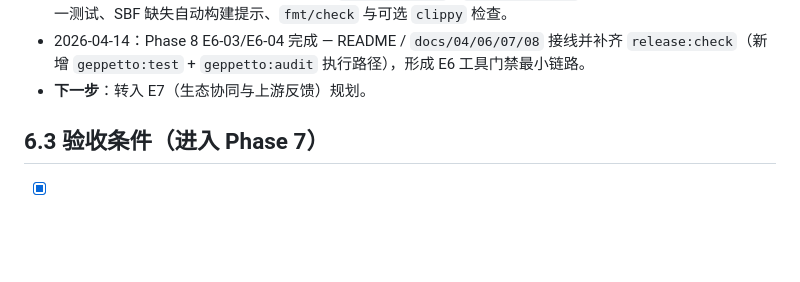
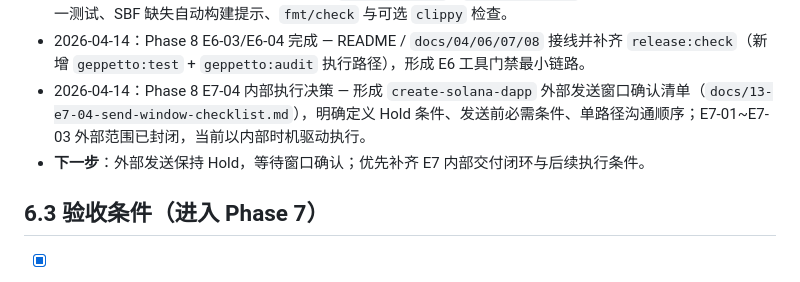
Before and after one commit to DaviRain-Su/geppetto, a Markdown page: docs/06-implementation-log.md, the part around the change. GitHub-like rendering; blank space fills up the shorter version.

```diff
--- a/docs/06-implementation-log.md
+++ b/docs/06-implementation-log.md
@@ -88,7 +88,8 @@
 - 2026-04-14：Phase 8 E5-09 完成 — 本阶段补入 E5 收口记录，完成 `docs/06-implementation-log.md` 与 `docs/07-review-report.md` 闭环更新，下一阶段转向 E6。
 - 2026-04-14：Phase 8 E6-01/E6-02 完成 — `geppetto test` / `geppetto audit` 命令落地，支持 root 示例统一测试、SBF 缺失自动构建提示、`fmt/check` 与可选 `clippy` 检查。
 - 2026-04-14：Phase 8 E6-03/E6-04 完成 — README / `docs/04/06/07/08` 接线并补齐 `release:check`（新增 `geppetto:test` + `geppetto:audit` 执行路径），形成 E6 工具门禁最小链路。
-- **下一步**：转入 E7（生态协同与上游反馈）规划。
+- 2026-04-14：Phase 8 E7-04 内部执行决策 — 形成 `create-solana-dapp` 外部发送窗口确认清单（`docs/13-e7-04-send-window-checklist.md`），明确定义 Hold 条件、发送前必需条件、单路径沟通顺序；E7-01~E7-03 外部范围已封闭，当前以内部时机驱动执行。
+- **下一步**：外部发送保持 Hold，等待窗口确认；优先补齐 E7 内部交付闭环与后续执行条件。
 
 ## 6.3 验收条件（进入 Phase 7）
 
```
Also changed, not shown: docs/07-review-report.md (+15 -0 lines), docs/09-release-notes.md (+6 -2 lines).
